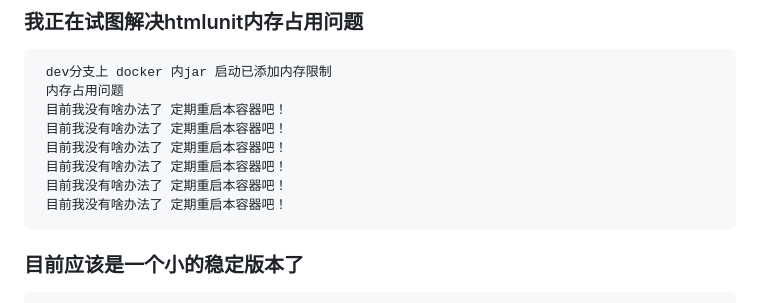
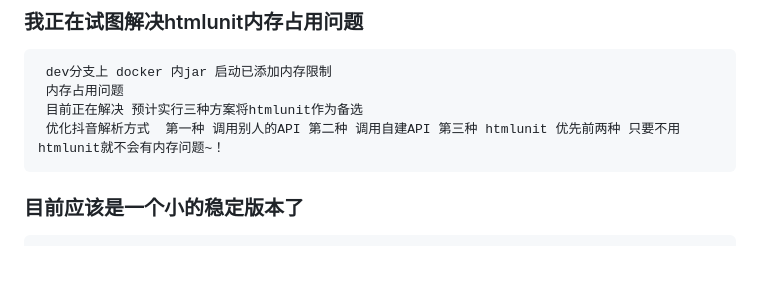
Before and after one commit to scccy/spirit, a Markdown page: README.md, the part around the change. GitHub-like rendering; blank space fills up the shorter version.

````diff
--- a/README.md
+++ b/README.md
@@ -4,12 +4,8 @@
 ### 我正在试图解决htmlunit内存占用问题
      dev分支上 docker 内jar 启动已添加内存限制
      内存占用问题
-     目前我没有啥办法了 定期重启本容器吧！
-     目前我没有啥办法了 定期重启本容器吧！
-     目前我没有啥办法了 定期重启本容器吧！
-     目前我没有啥办法了 定期重启本容器吧！
-     目前我没有啥办法了 定期重启本容器吧！
-     目前我没有啥办法了 定期重启本容器吧！
+     目前正在解决 预计实行三种方案将htmlunit作为备选
+     优化抖音解析方式  第一种 调用别人的API 第二种 调用自建API 第三种 htmlunit 优先前两种 只要不用htmlunit就不会有内存问题~！
 
 ### 目前应该是一个小的稳定版本了
 ```
````
